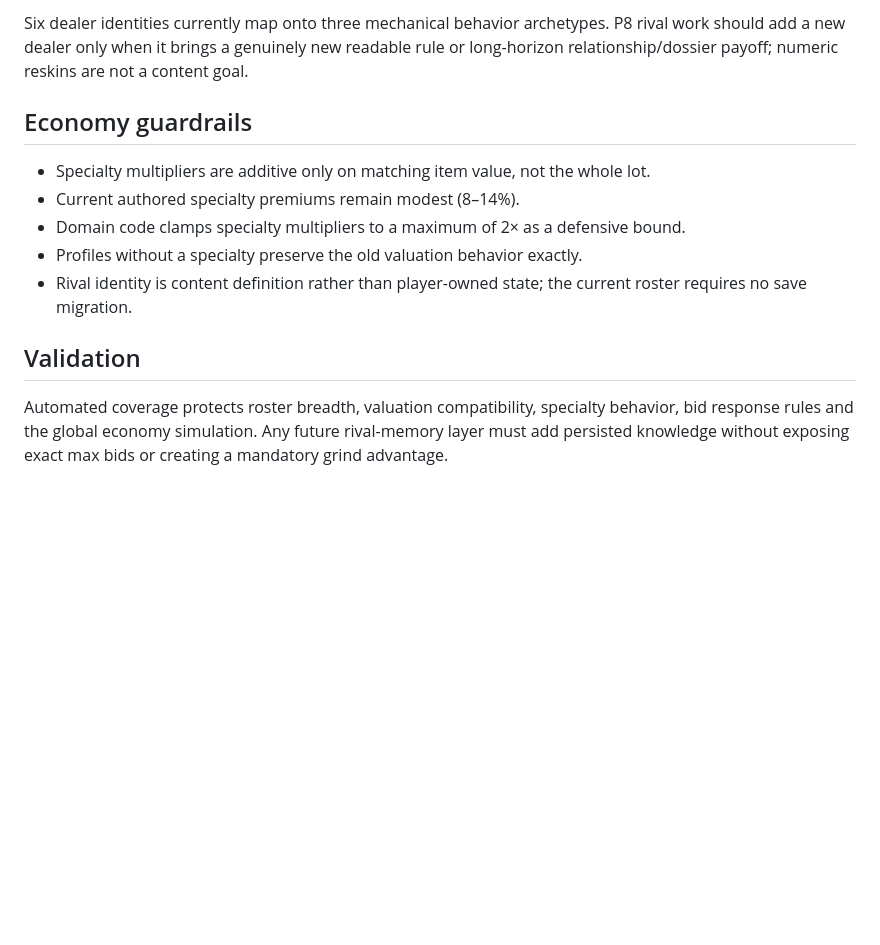
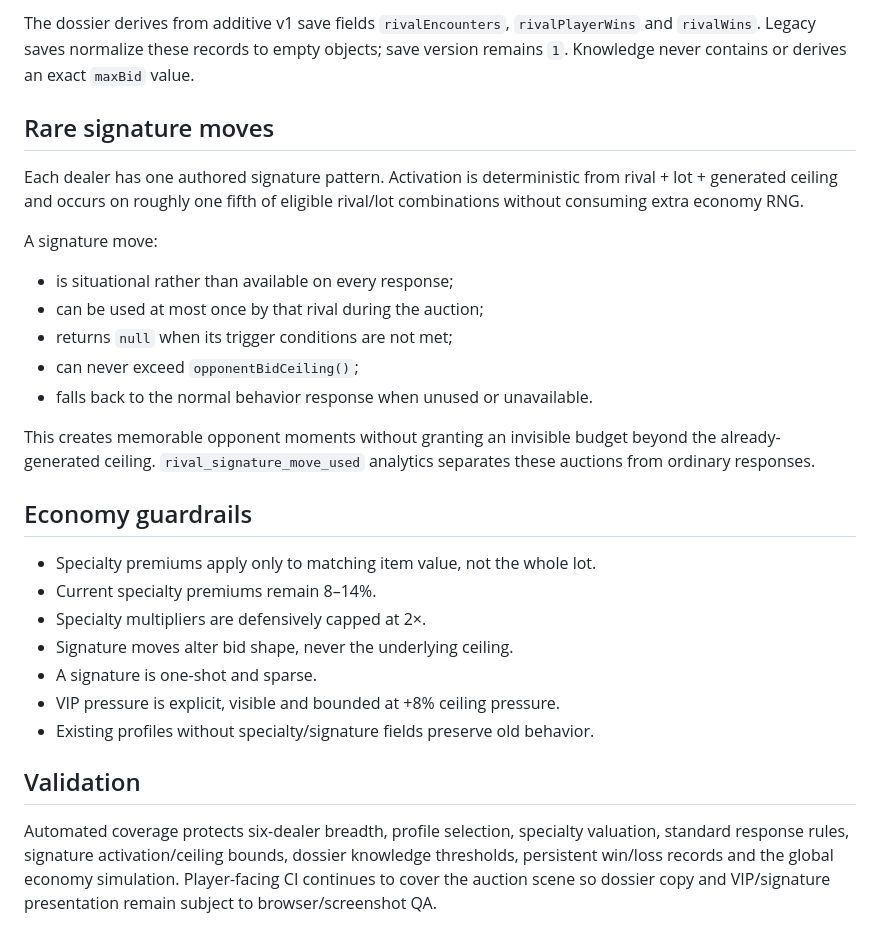
Before and after one commit to ivangemini/auction-hunter, a Markdown page: docs/RIVALS.md, the part around one of its changes. Drawn GitHub-style; blank space fills up the shorter version.

```diff
--- a/docs/RIVALS.md
+++ b/docs/RIVALS.md
@@ -50,12 +39,26 @@ Exact max bids remain communicated only through `calm` / `watching` / `hesitatin
 
-Six dealer identities currently map onto three mechanical behavior archetypes. P8 rival work should add a new dealer only when it brings a genuinely new readable rule or long-horizon relationship/dossier payoff; numeric reskins are not a content goal.
+The dossier derives from additive v1 save fields `rivalEncounters`, `rivalPlayerWins` and `rivalWins`. Legacy saves normalize these records to empty objects; save version remains `1`. Knowledge never contains or derives an exact `maxBid` value.
+
+## Rare signature moves
+Each dealer has one authored signature pattern. Activation is deterministic from rival + lot + generated ceiling and occurs on roughly one fifth of eligible rival/lot combinations without consuming extra economy RNG.
+
+A signature move:
+- is situational rather than available on every response;
+- can be used at most once by that rival during the auction;
+- returns `null` when its trigger conditions are not met;
+- can never exceed `opponentBidCeiling()`;
+- falls back to the normal behavior response when unused or unavailable.
+
+This creates memorable opponent moments without granting an invisible budget beyond the already-generated ceiling. `rival_signature_move_used` analytics separates these auctions from ordinary responses.
 
 ## Economy guardrails
-- Specialty multipliers are additive only on matching item value, not the whole lot.
-- Current authored specialty premiums remain modest (8–14%).
-- Domain code clamps specialty multipliers to a maximum of 2× as a defensive bound.
-- Profiles without a specialty preserve the old valuation behavior exactly.
-- Rival identity is content definition rather than player-owned state; the current roster requires no save migration.
+- Specialty premiums apply only to matching item value, not the whole lot.
+- Current specialty premiums remain 8–14%.
+- Specialty multipliers are defensively capped at 2×.
+- Signature moves alter bid shape, never the underlying ceiling.
+- A signature is one-shot and sparse.
+- VIP pressure is explicit, visible and bounded at +8% ceiling pressure.
+- Existing profiles without specialty/signature fields preserve old behavior.
 
 ## Validation
-Automated coverage protects roster breadth, valuation compatibility, specialty behavior, bid response rules and the global economy simulation. Any future rival-memory layer must add persisted knowledge without exposing exact max bids or creating a mandatory grind advantage.
+Automated coverage protects six-dealer breadth, profile selection, specialty valuation, standard response rules, signature activation/ceiling bounds, dossier knowledge thresholds, persistent win/loss records and the global economy simulation. Player-facing CI continues to cover the auction scene so dossier copy and VIP/signature presentation remain subject to browser/screenshot QA.
```
Also changed, not shown: other parts of docs/RIVALS.md (+22 -33 lines).
